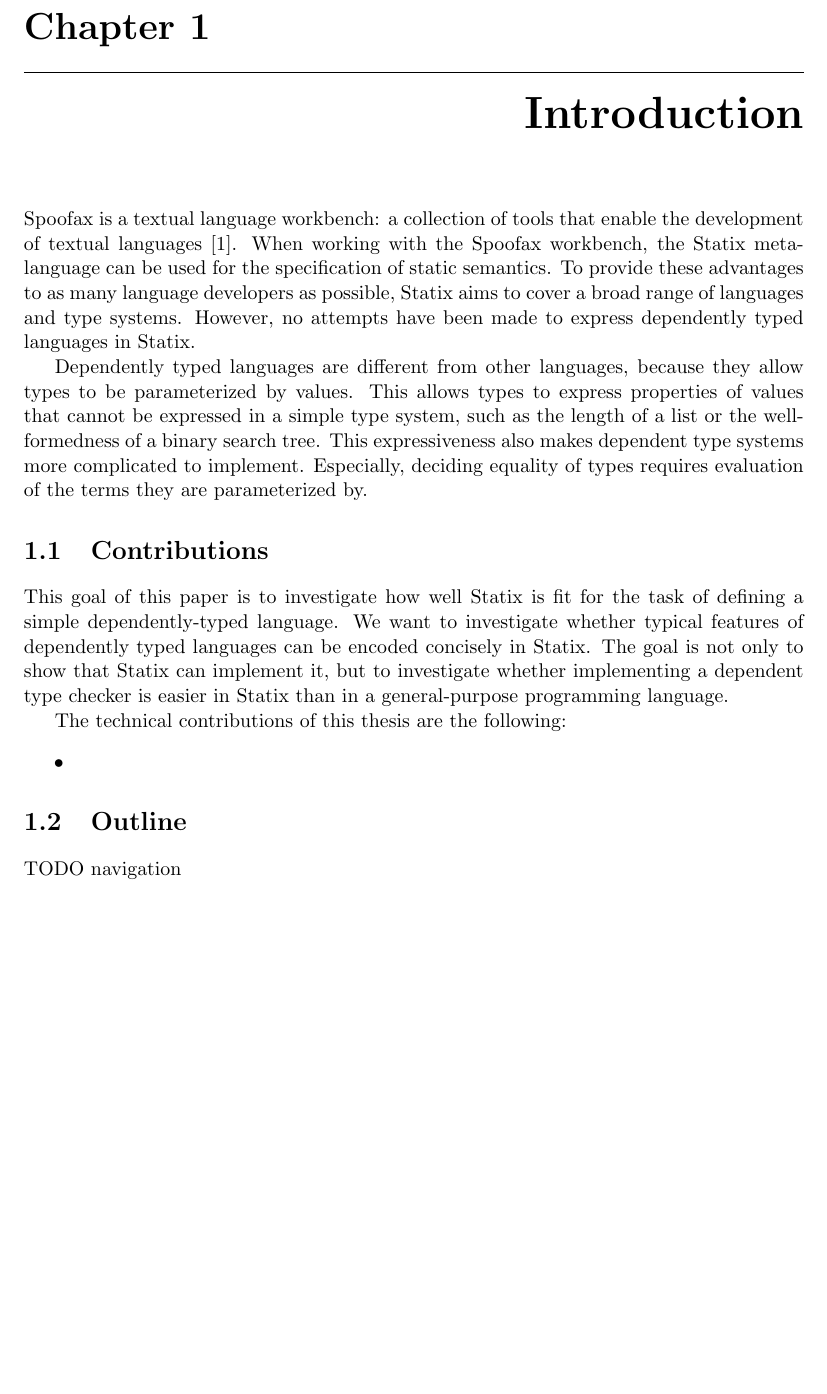
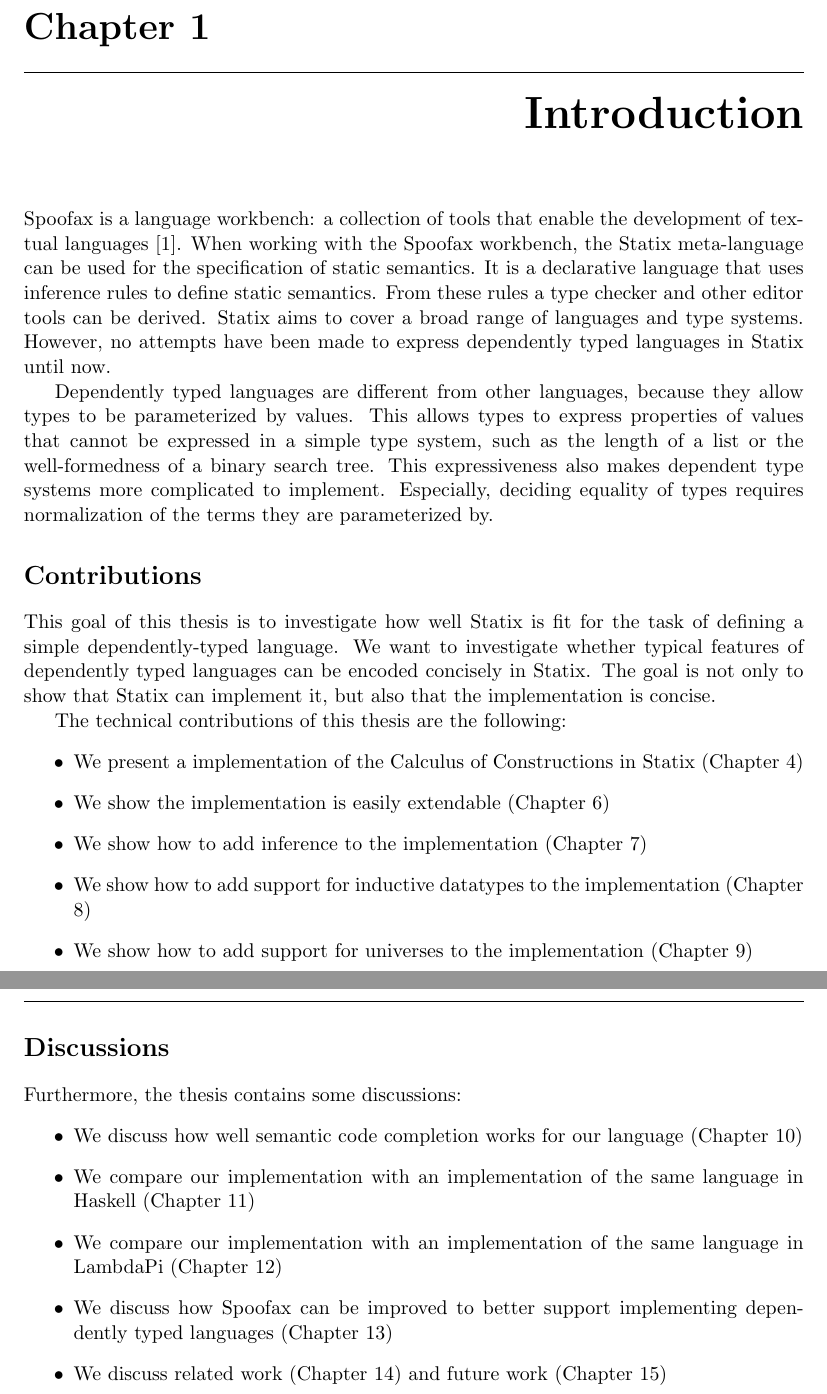
Before and after one commit to JonathanBrouwer/master-thesis, a LaTeX thesis (paper-thesis/document.tex, which reads paper-thesis/chapters/01-introduction.tex): part of page 9 of 53 before the commit and two parts of pages 8 and 9 of 54 after it, the two joined at a grey line, cut so that both start at the same text, the shorter picture padded with empty space. Compiled offline with pdfLaTeX.

Commit message:
Cleanup work

```diff
--- a/paper-thesis/chapters/01-introduction.tex
+++ b/paper-thesis/chapters/01-introduction.tex
@@ -1,17 +1,29 @@
 \chapter{Introduction}
 
-Spoofax is a textual language workbench: \label{key}a collection of tools that enable the development of textual languages \cite{spoofax}. When working with the Spoofax workbench, the Statix meta-language can be used for the specification of static semantics. To provide these advantages to as many language developers as possible, Statix aims to cover a broad range of languages and type systems. However, no attempts have been made to express dependently typed languages in Statix.
+Spoofax is a language workbench: a collection of tools that enable the development of textual languages~\cite{spoofax}. When working with the Spoofax workbench, the Statix meta-language can be used for the specification of static semantics. It is a declarative language that uses inference rules to define static semantics. From these rules a type checker and other editor tools can be derived. Statix aims to cover a broad range of languages and type systems. However, no attempts have been made to express dependently typed languages in Statix until now.
 
-Dependently typed languages are different from other languages, because they allow types to be parameterized by values. This allows types to express properties of values that cannot be expressed in a simple type system, such as the length of a list or the well-formedness of a binary search tree. This expressiveness also makes dependent type systems more complicated to implement. Especially, deciding equality of types requires evaluation of the terms they are parameterized by.
+Dependently typed languages are different from other languages, because they allow types to be parameterized by values. This allows types to express properties of values that cannot be expressed in a simple type system, such as the length of a list or the well-formedness of a binary search tree. This expressiveness also makes dependent type systems more complicated to implement. Especially, deciding equality of types requires normalization of the terms they are parameterized by.
 
-\section{Contributions}
-This goal of this paper is to investigate how well Statix is fit for the task of defining a simple dependently-typed language. We want to investigate whether typical features of dependently typed languages can be encoded concisely in Statix. The goal is not only to show that Statix can implement it, but to investigate whether implementing a dependent type checker is easier in Statix than in a general-purpose programming language.
+\section*{Contributions}
+This goal of this thesis is to investigate how well Statix is fit for the task of defining a simple dependently-typed language. We want to investigate whether typical features of dependently typed languages can be encoded concisely in Statix. The goal is not only to show that Statix can implement it, but also that the implementation is concise.
 
 The technical contributions of this thesis are the following:
 \begin{itemize}
-	\item
+	\item We present a implementation of the Calculus of Constructions in Statix (Chapter \ref{chap:baselang})
+	\item We show the implementation is easily extendable (Chapter \ref{chap:bools})
+	\item We show how to add inference to the implementation (Chapter \ref{ch:inference})
+	\item We show how to add support for inductive datatypes to the implementation (Chapter \ref{ch:datatypes})
+	\item We show how to add support for universes to the implementation (Chapter \ref{ch:universes})
 \end{itemize}
 
-\section{Outline}
+\section*{Discussions}
 
-TODO navigation
+Furthermore, the thesis contains some discussions:
+\begin{itemize}
+	\item We discuss how well semantic code completion works for our language (Chapter \ref{chap:editor-services})
+	\item We compare our implementation with an implementation of the same language in Haskell (Chapter \ref{ch:comp-haskell})
+	\item We compare our implementation with an implementation of the same language in LambdaPi (Chapter \ref{ch:comp-lambdapi})
+	\item We discuss how Spoofax can be improved to better support implementing dependently typed languages (Chapter \ref{ch:ergonomics})
+	\item We discuss related work (Chapter \ref{ch:relatedwork}) and future work (Chapter \ref{ch:futurework})
+
+\end{itemize}
--- a/paper-thesis/document.tex
+++ b/paper-thesis/document.tex
@@ -48,6 +48,8 @@
 \coverpicture{\includegraphics[width=13cm]{./img/cover.png}}
 \colophon{\noindent
 	\copyright{} \the\year{} \: \theauthor. \\[1em]
+	The source code for this thesis can be found online: \\
+	\url{https://github.com/JonathanBrouwer/master-thesis}
 }
 
 \begin{document}
```
Also changed, not shown: paper-thesis/chapters/000-abstract.tex (+1 -1 lines), paper-thesis/chapters/02-background-spoofax.tex (+6 -6 lines), paper-thesis/chapters/03-background-dependent-types.tex (+2 -2 lines), paper-thesis/chapters/11-variable-capture.tex (+1 -1 lines), paper-thesis/chapters/40-discussing-statix.tex (+1 -0 lines), paper-thesis/chapters/97-futurework.tex (added, +2 -0 lines), paper-thesis/chapters/98-relatedwork.tex (+1 -3 lines), paper-thesis/document.pdf, paper-thesis/document.tex (1 more changed lines).
